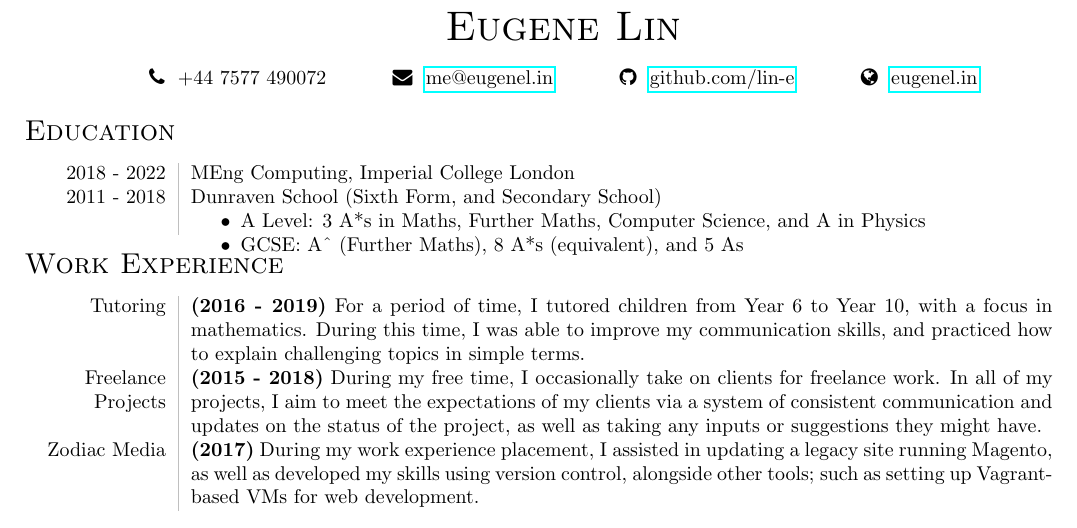
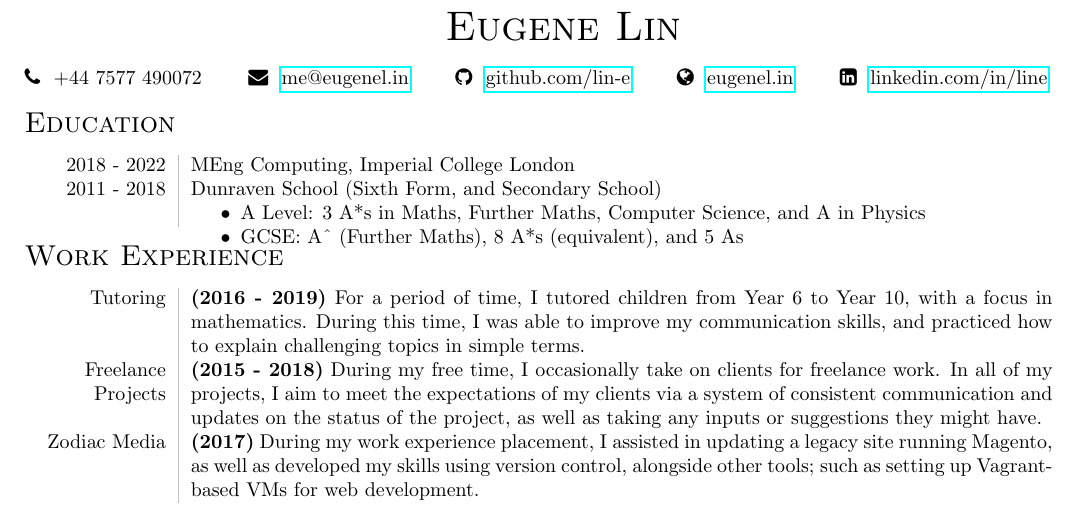
Before and after one commit to lin-e/cv, a LaTeX document (main.tex): part of the page, cut so that both start at the same text. Compiled offline with pdfLaTeX.

Commit message:
Added LinkedIn

```diff
--- a/main.tex
+++ b/main.tex
@@ -17,12 +17,11 @@
         \begin{center}
             \bfseries\huge\sc Eugene Lin
         \end{center}
-        \begin{center}
-            \faPhone \ \ +44 7577 490072 \ \ \ \ \ \ \ \ \
-            \faEnvelope \ \ \href{mailto:me@eugenel.in}{me@eugenel.in} \ \ \ \ \ \ \ \ \
-            \faGithub \ \ \href{https://github.com/lin-e/}{github.com/lin-e} \ \ \ \ \ \ \ \ \
-            \faGlobe \ \ \href{https://eugenel.in/}{eugenel.in}
-        \end{center}
+        \faPhone \ \ +44 7577 490072 \ \ \ \ \ \
+        \faEnvelope \ \ \href{mailto:me@eugenel.in}{me@eugenel.in} \ \ \ \ \ \
+        \faGithub \ \ \href{https://github.com/lin-e/}{github.com/lin-e} \ \ \ \ \ \
+        \faGlobe \ \ \href{https://eugenel.in/}{eugenel.in} \ \ \ \ \ \
+        \faLinkedinSquare \ \ \href{https://www.linkedin.com/in/line/}{linkedin.com/in/line}
         \section*{\sc Education}
             \begin{tabular}{L!{\vsep}R}
                 2018 - 2022 & MEng Computing, Imperial College London \\
```
Also changed, not shown: Eugene Lin CV.pdf, main.pdf, 4 other files.
